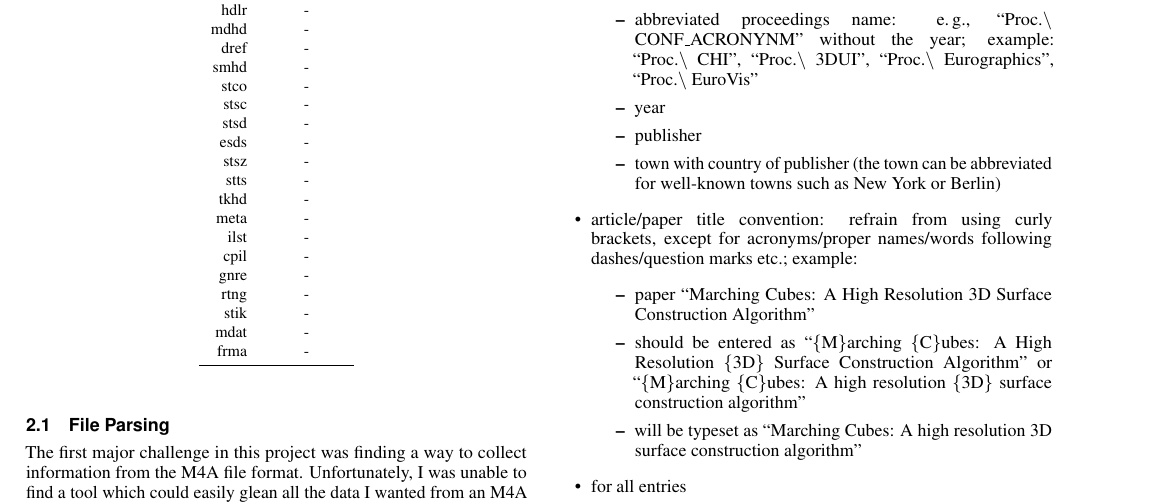
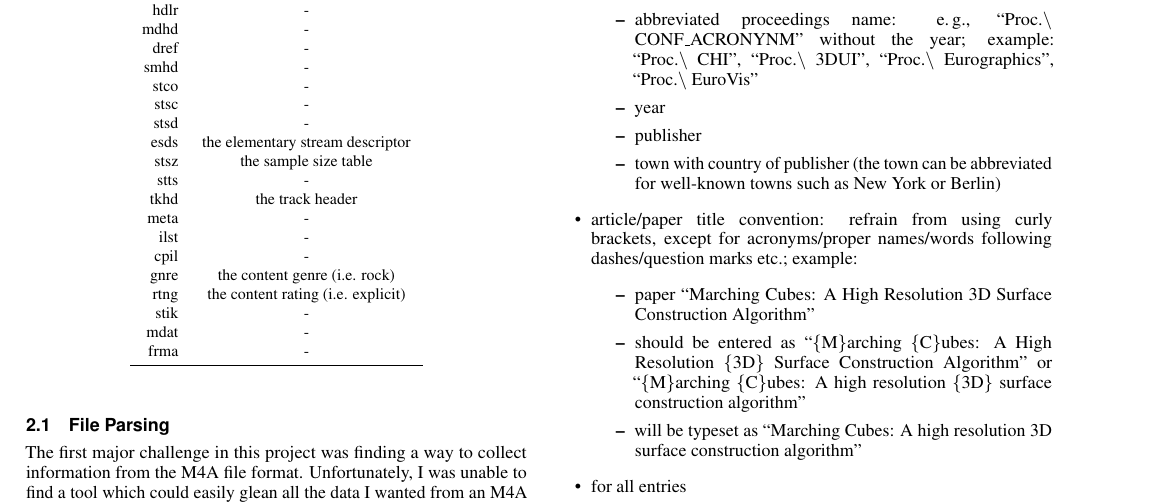
Before and after one commit to jrg94/CSE5539, a LaTeX document (term-project/report/report.tex): part of page 2 of 4, cut so that both start at the same text. Compiled offline with pdfLaTeX.

Commit message:
Added a few atom descriptions

```diff
--- a/term-project/report/report.tex
+++ b/term-project/report/report.tex
@@ -229,15 +229,15 @@ I wrote enough code to parse all of the following atoms:
     stco & - \\
     stsc & - \\
     stsd & - \\
-    esds & - \\
-    stsz & - \\
+    esds & the elementary stream descriptor \\
+    stsz & the sample size table \\
     stts & - \\
-    tkhd & - \\
+    tkhd & the track header \\
     meta & - \\
     ilst & - \\
     cpil & - \\
-    gnre & - \\
-    rtng & - \\
+    gnre & the content genre (i.e. rock) \\
+    rtng & the content rating (i.e. explicit) \\
     stik & - \\
     mdat & - \\
     frma & - \\
```
